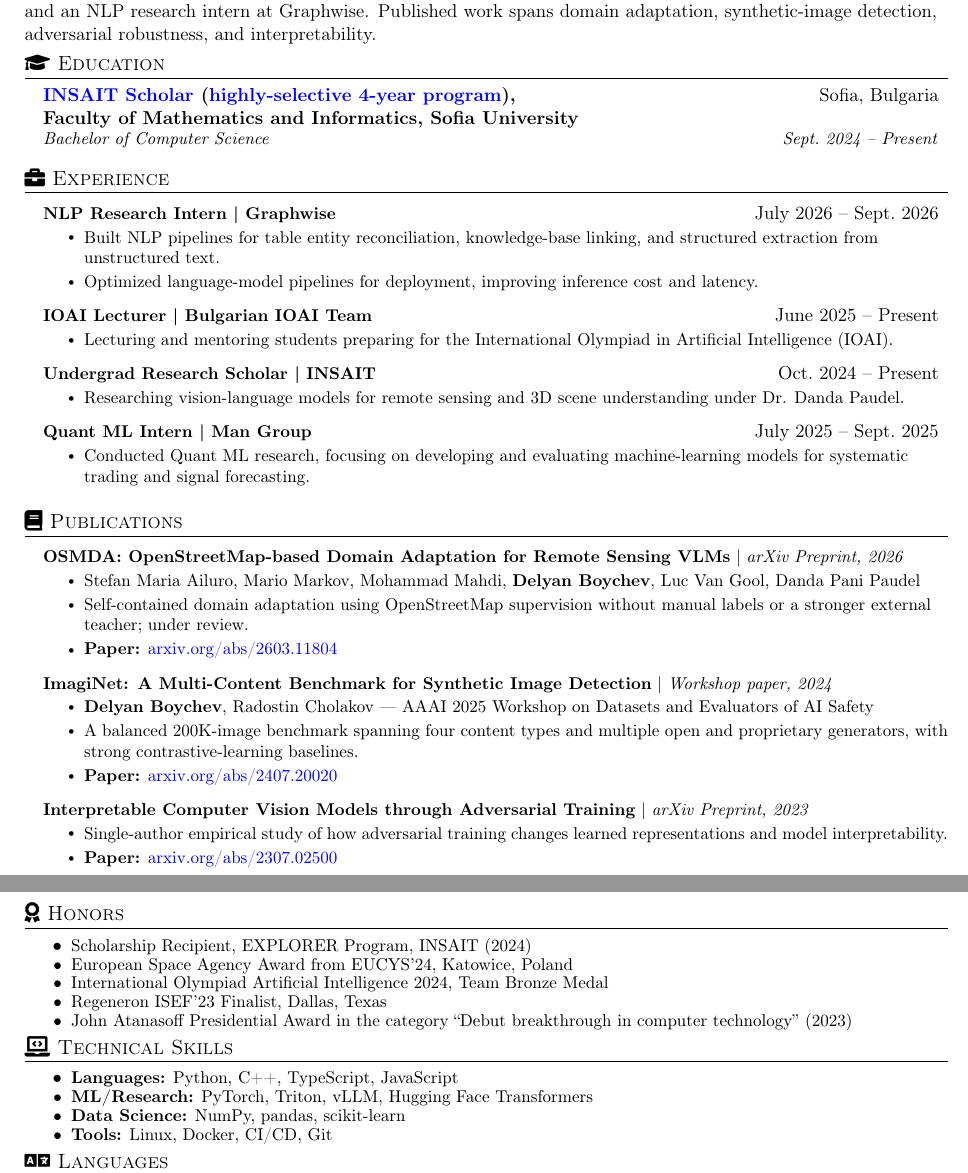
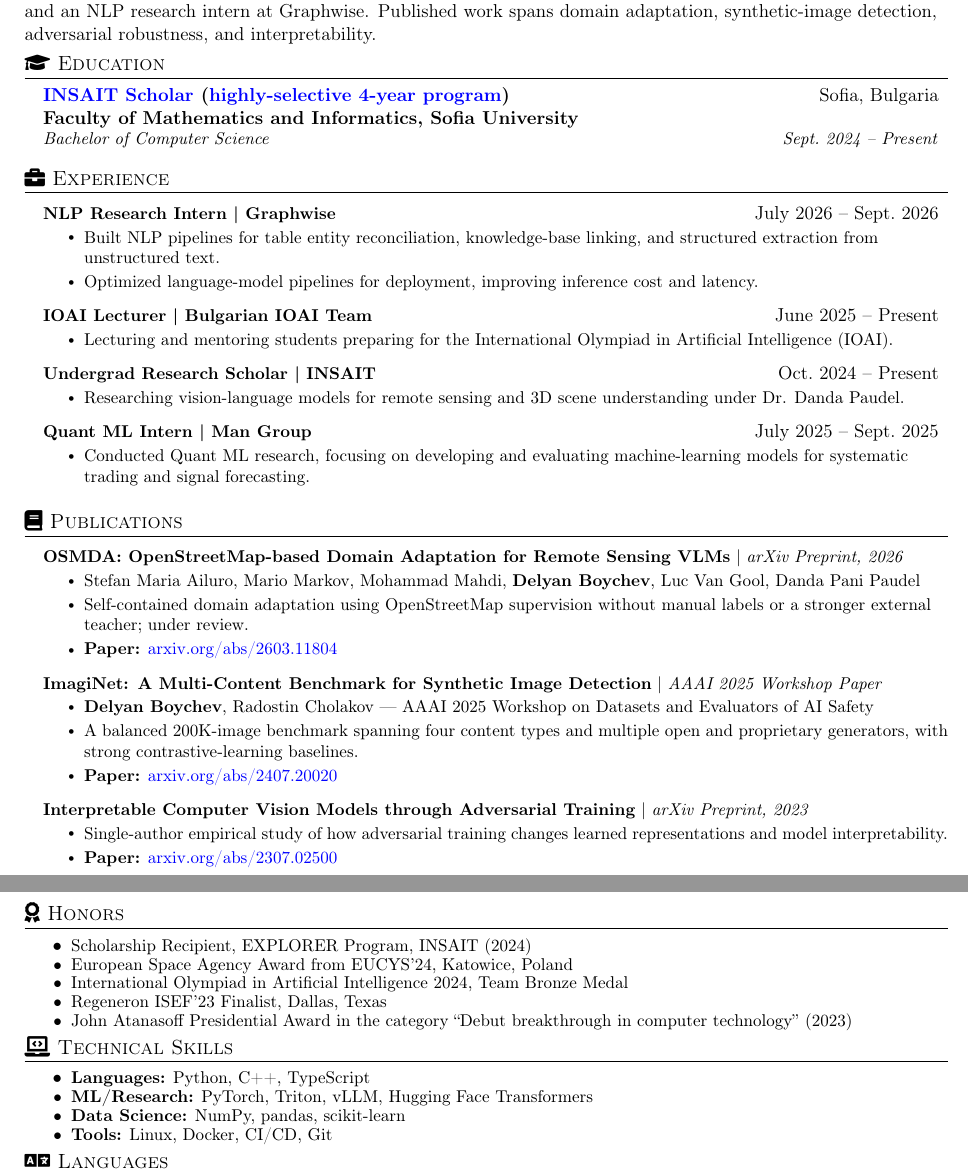
Before and after one commit to delyan-boychev/delyan-boychev.github.io, a LaTeX CV (CV/main.tex): two parts of pages 1 and 2 of 2, joined at a grey line, cut so that both start at the same text. Compiled offline with pdfLaTeX.

Commit message:
Updated cv

```diff
--- a/CV/main.tex
+++ b/CV/main.tex
@@ -160,7 +160,7 @@
 \section{\texorpdfstring{\faGraduationCap}{} Education}
   \resumeSubHeadingListStart
   \resumeSubheading
-      {\parbox[t]{0.8\textwidth}{\href{https://insait.ai/delyan-boychev/}{INSAIT Scholar} (\href{https://explorer.insait.ai/}{highly-selective 4-year program}), \\ Faculty of Mathematics and Informatics, Sofia University}}{Sofia, Bulgaria}
+      {\parbox[t]{0.8\textwidth}{\href{https://insait.ai/delyan-boychev/}{INSAIT Scholar} (\href{https://explorer.insait.ai/}{highly-selective 4-year program}) \\ Faculty of Mathematics and Informatics, Sofia University}}{Sofia, Bulgaria}
       {\texorpdfstring{Bachelor of Computer Science}{}}{Sept.\ 2024 -- Present}
   \resumeSubHeadingListEnd
 \vspace{-3mm}
@@ -193,7 +193,7 @@
         \resumeItem{Self-contained domain adaptation using OpenStreetMap supervision without manual labels or a stronger external teacher; under review.}
         \resumeItem{\cvlink{Paper}{https://arxiv.org/abs/2603.11804}{arxiv.org/abs/2603.11804}}
       \resumeItemListEnd
-      \resumeProjectHeading{\textbf{ImagiNet: A Multi-Content Benchmark for Synthetic Image Detection} $|$ \textit{Workshop paper, 2024}}{}{}
+      \resumeProjectHeading{\textbf{ImagiNet: A Multi-Content Benchmark for Synthetic Image Detection} $|$ \textit{AAAI 2025 Workshop Paper}}{}{}
       \resumeItemListStart
         \resumeItem{\textbf{Delyan Boychev}, Radostin Cholakov --- AAAI 2025 Workshop on Datasets and Evaluators of AI Safety}
         \resumeItem{A balanced 200K-image benchmark spanning four content types and multiple open and proprietary generators, with strong contrastive-learning baselines.}
@@ -259,14 +259,14 @@
 \resumeFlatListStart
 \resumeItem{Scholarship Recipient, EXPLORER Program, INSAIT (2024)}
 \resumeItem{European Space Agency Award from EUCYS'24, Katowice, Poland}
-\resumeItem{International Olympiad Artificial Intelligence 2024, Team Bronze Medal}
+\resumeItem{International Olympiad in Artificial Intelligence 2024, Team Bronze Medal}
 \resumeItem{Regeneron ISEF'23 Finalist, Dallas, Texas}
 \resumeItem{John Atanasoff Presidential Award in the category ``Debut breakthrough in computer technology'' (2023)}
 \resumeFlatListEnd
 \vspace{-1.5mm}
 \section{\texorpdfstring{\faLaptopCode}{} Technical Skills}
 \resumeFlatListStart
-\resumeItem{\textbf{Languages:} Python, C++, TypeScript, JavaScript}
+\resumeItem{\textbf{Languages:} Python, C++, TypeScript}
 \resumeItem{\textbf{ML/Research:} PyTorch, Triton, vLLM, Hugging Face Transformers}
 \resumeItem{\textbf{Data Science:} NumPy, pandas, scikit-learn}
 \resumeItem{\textbf{Tools:} Linux, Docker, CI/CD, Git}
```
Also changed, not shown: CV/main.pdf.
